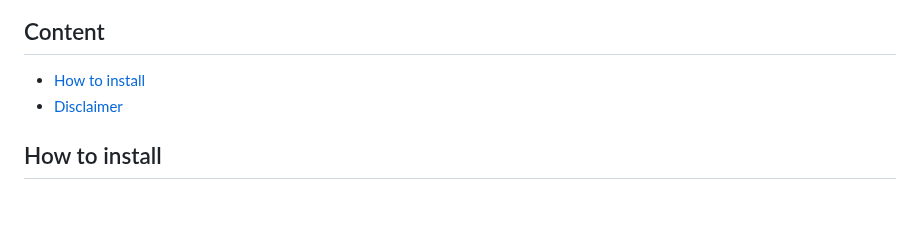
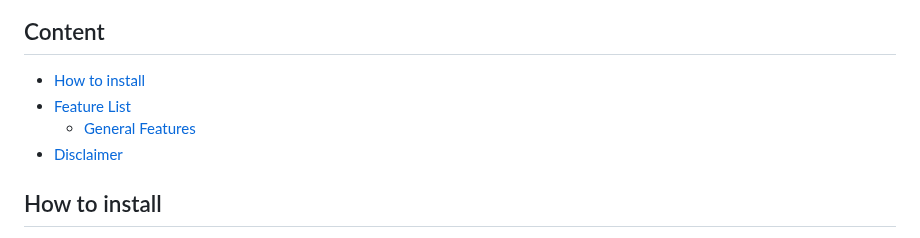
Before and after one commit to Srivatsav-Busi/Linkedln_job_application, a Markdown page: README.md, the part around one of its changes. Rendered like a GitHub page; blank space fills up the shorter version.

```diff
--- a/README.md
+++ b/README.md
@@ -8,6 +8,8 @@ Click on above image to watch the demo or use this link https://youtu.be/gMbB1fW
 
 ## Content
 - [How to install](#how-to-install)
+- [Feature List](#feature-list)
+  - [General Features](#general-features)
 - [Disclaimer](#disclaimer)
 
 
```
Also changed, not shown: other parts of README.md (+2 -2 lines).
